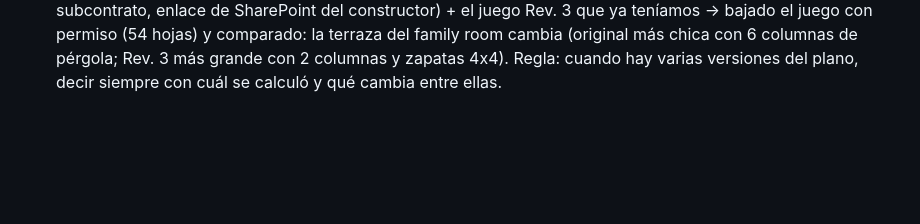
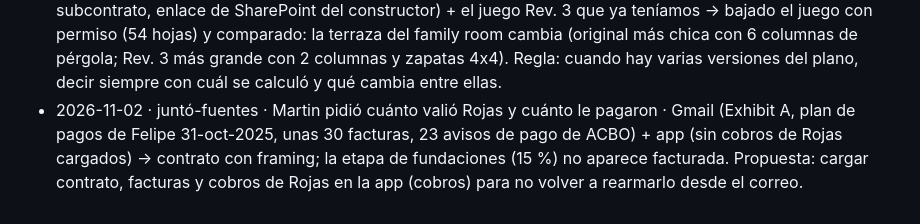
Before and after one commit to martinoliveraprietto-max/Mop-construccion, a Markdown page: OBSERVACIONES.md, the part around the change. Rendered like a GitHub page; blank space fills up the shorter version.

Commit message:
Observaciones: estado de cuenta de Rojas
Co-Authored-By: Claude Opus 5.5 <noreply@anthropic.com>
Claude-Session: https://claude.ai/code/session_01Xe5HRXjeK8wrsG5Gnaj7Ey

```diff
--- a/OBSERVACIONES.md
+++ b/OBSERVACIONES.md
@@ -39,3 +39,4 @@ Reglas de decisión (las aplica el gancho Stop antes de cerrar):
 - 2026-10-26 18:40 · pedido-repetido · Martin: "esto no puede volver a suceder… me haces perder plata" (tres errores en Rojas el mismo día) → decidido: lista obligatoria en la habilidad oficio-de-obra (qué ya está hecho, leer todos los cuadros, seguir cada flecha, hoja por renglón, revisión independiente antes de dar el número); primera revisión hecha con la terraza.
 - 2026-10-27 08:20 · juntó-fuentes · Martin: 'dice que me pagaron $300 de más' en Rojas · Gmail (invoices a Kozo y avisos de ACBO Tax) + capturas de su app de facturas → ningún correo habla de pago de más; el cheque del 26-oct trae $1.300 descontados ($500 retención + $800 sin explicar); números de invoice repetidos (132 y 134 tres veces). Propuesta: estado de cuenta por obra en la app y números de factura únicos.
 - 2026-10-30 16:00 · juntó-fuentes · Martin pidió "el plano original de Rojas, no la revisión" · Gmail (hilo del subcontrato, enlace de SharePoint del constructor) + el juego Rev. 3 que ya teníamos → bajado el juego con permiso (54 hojas) y comparado: la terraza del family room cambia (original más chica con 6 columnas de pérgola; Rev. 3 más grande con 2 columnas y zapatas 4x4). Regla: cuando hay varias versiones del plano, decir siempre con cuál se calculó y qué cambia entre ellas.
+- 2026-11-02 · juntó-fuentes · Martin pidió cuánto valió Rojas y cuánto le pagaron · Gmail (Exhibit A, plan de pagos de Felipe 31-oct-2025, unas 30 facturas, 23 avisos de pago de ACBO) + app (sin cobros de Rojas cargados) → contrato con framing; la etapa de fundaciones (15 %) no aparece facturada. Propuesta: cargar contrato, facturas y cobros de Rojas en la app (cobros) para no volver a rearmarlo desde el correo.
```
